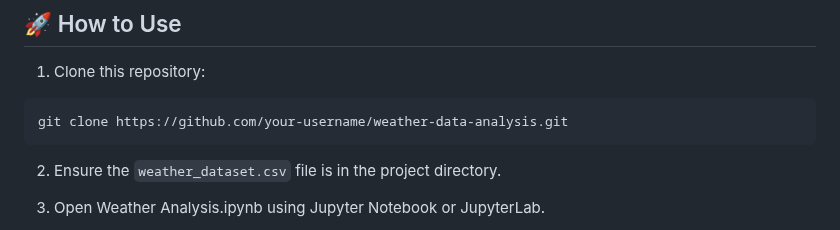
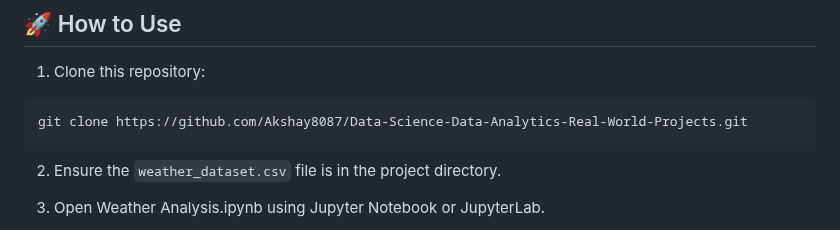
Before and after one commit to Akshay8087/Data-Science-Data-Analytics-Real-World-Projects, a Markdown page: j1/README.md, the part around the change. Rendered like a GitHub page.

````diff
--- a/j1/README.md
+++ b/j1/README.md
@@ -52,7 +52,7 @@ pip install pandas numpy matplotlib seaborn plotly
 
 1. Clone this repository:
 ```bash
-git clone https://github.com/your-username/weather-data-analysis.git
+git clone https://github.com/Akshay8087/Data-Science-Data-Analytics-Real-World-Projects.git
 ```
 2. Ensure the `weather_dataset.csv` file is in the project directory.
 
````
